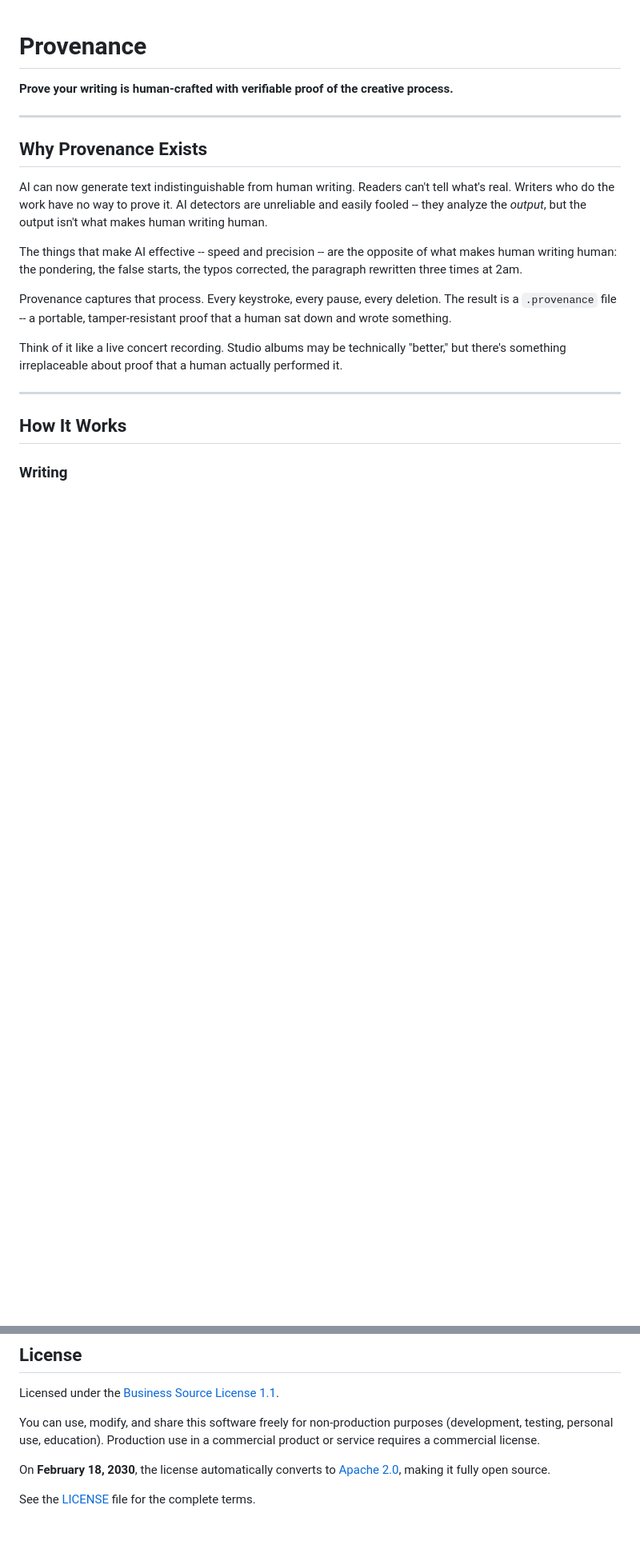
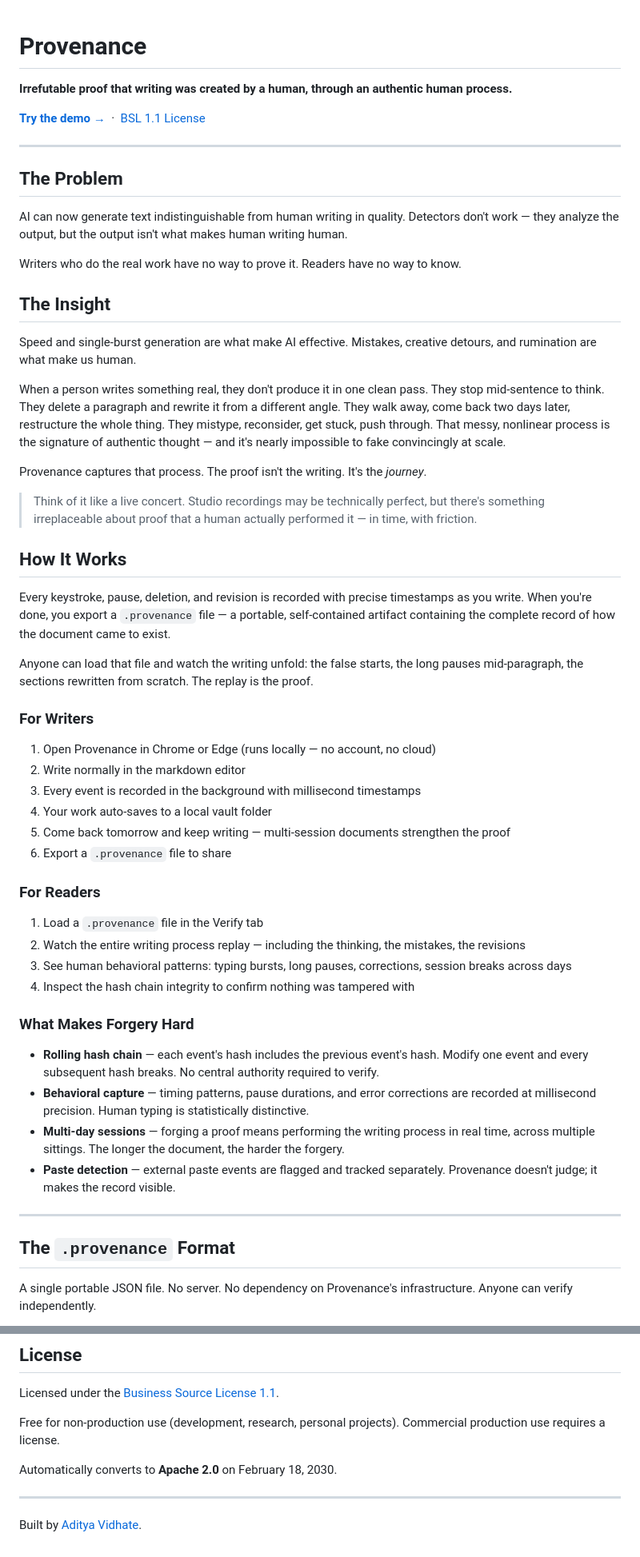
Before and after one commit to Vidhate/provenance, a Markdown page: README.md, 2 parts joined by grey strips. Shown at 80% size. Drawn GitHub-style; blank space fills up the shorter version.

```diff
--- a/README.md
+++ b/README.md
@@ -1,22 +1,59 @@
 # Provenance
 
-**Prove your writing is human-crafted with verifiable proof of the creative process.**
+**Irrefutable proof that writing was created by a human, through an authentic human process.**
+
+[**Try the demo →**](https://provenance-sand.vercel.app) &nbsp;·&nbsp; [BSL 1.1 License](LICENSE)
 
 ---
 
-## Why Provenance Exists
+## The Problem
 
-AI can now generate text indistinguishable from human writing. Readers can't tell what's real. Writers who do the work have no way to prove it. AI detectors are unreliable and easily fooled -- they analyze the *output*, but the output isn't what makes human writing human.
+AI can now generate text indistinguishable from human writing in quality. Detectors don't work — they analyze the output, but the output isn't what makes human writing human.
 
-The things that make AI effective -- speed and precision -- are the opposite of what makes human writing human: the pondering, the false starts, the typos corrected, the paragraph rewritten three times at 2am.
+Writers who do the real work have no way to prove it. Readers have no way to know.
 
-Provenance captures that process. Every keystroke, every pause, every deletion. The result is a `.provenance` file -- a portable, tamper-resistant proof that a human sat down and wrote something.
+## The Insight
 
-Think of it like a live concert recording. Studio albums may be technically "better," but there's something irreplaceable about proof that a human actually performed it.
+Speed and single-burst generation are what make AI effective. Mistakes, creative detours, and rumination are what make us human.
+
+When a person writes something real, they don't produce it in one clean pass. They stop mid-sentence to think. They delete a paragraph and rewrite it from a different angle. They walk away, come back two days later, restructure the whole thing. They mistype, reconsider, get stuck, push through. That messy, nonlinear process is the signature of authentic thought — and it's nearly impossible to fake convincingly at scale.
+
+Provenance captures that process. The proof isn't the writing. It's the *journey*.
+
+> Think of it like a live concert. Studio recordings may be technically perfect, but there's something irreplaceable about proof that a human actually performed it — in time, with friction.
+
+## How It Works
+
+Every keystroke, pause, deletion, and revision is recorded with precise timestamps as you write. When you're done, you export a `.provenance` file — a portable, self-contained artifact containing the complete record of how the document came to exist.
+
+Anyone can load that file and watch the writing unfold: the false starts, the long pauses mid-paragraph, the sections rewritten from scratch. The replay is the proof.
+
+### For Writers
+
+1. Open Provenance in Chrome or Edge (runs locally — no account, no cloud)
+2. Write normally in the markdown editor
+3. Every event is recorded in the background with millisecond timestamps
+4. Your work auto-saves to a local vault folder
+5. Come back tomorrow and keep writing — multi-session documents strengthen the proof
+6. Export a `.provenance` file to share
+
+### For Readers
+
+1. Load a `.provenance` file in the Verify tab
+2. Watch the entire writing process replay — including the thinking, the mistakes, the revisions
+3. See human behavioral patterns: typing bursts, long pauses, corrections, session breaks across days
+4. Inspect the hash chain integrity to confirm nothing was tampered with
+
+### What Makes Forgery Hard
+
+- **Rolling hash chain** — each event's hash includes the previous event's hash. Modify one event and every subsequent hash breaks. No central authority required to verify.
+- **Behavioral capture** — timing patterns, pause durations, and error corrections are recorded at millisecond precision. Human typing is statistically distinctive.
+- **Multi-day sessions** — forging a proof means performing the writing process in real time, across multiple sittings. The longer the document, the harder the forgery.
+- **Paste detection** — external paste events are flagged and tracked separately. Provenance doesn't judge; it makes the record visible.
 
 ---
 
-## How It Works
+## The `.provenance` Format
 
-### Writing
+A single portable JSON file. No server. No dependency on Provenance's infrastructure. Anyone can verify independently.
 
@@ -190,8 +184,10 @@ Branch from `main` for features (`feature/name`) and fixes (`fix/name`).
 
 Licensed under the [Business Source License 1.1](LICENSE).
 
-You can use, modify, and share this software freely for non-production purposes (development, testing, personal use, education). Production use in a commercial product or service requires a commercial license.
+Free for non-production use (development, research, personal projects). Commercial production use requires a license.
 
-On **February 18, 2030**, the license automatically converts to [Apache 2.0](https://www.apache.org/licenses/LICENSE-2.0), making it fully open source.
+Automatically converts to **Apache 2.0** on February 18, 2030.
 
-See the [LICENSE](LICENSE) file for the complete terms.
+---
+
+Built by [Aditya Vidhate](https://github.com/avidhate).
```
Also changed, not shown: other parts of README.md (+62 -105 lines).
